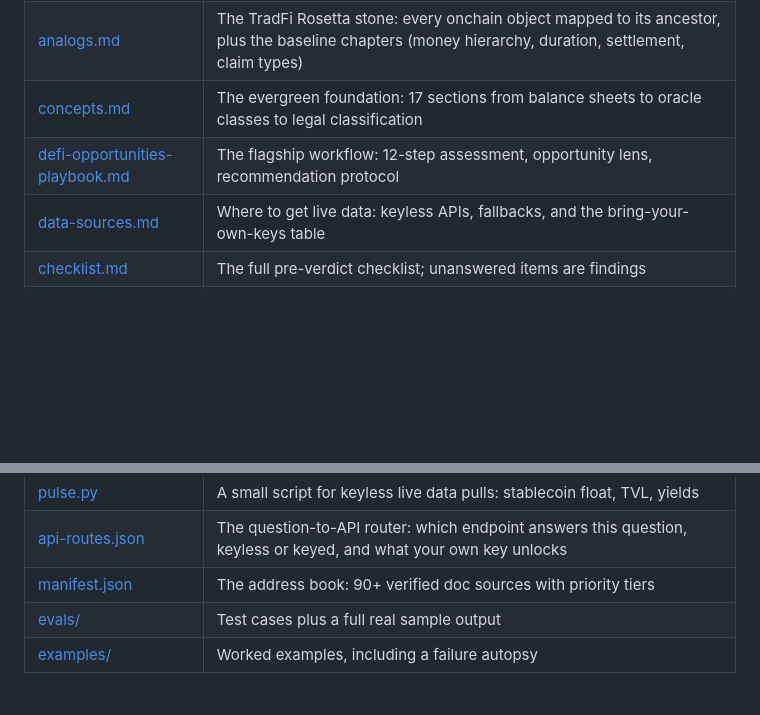
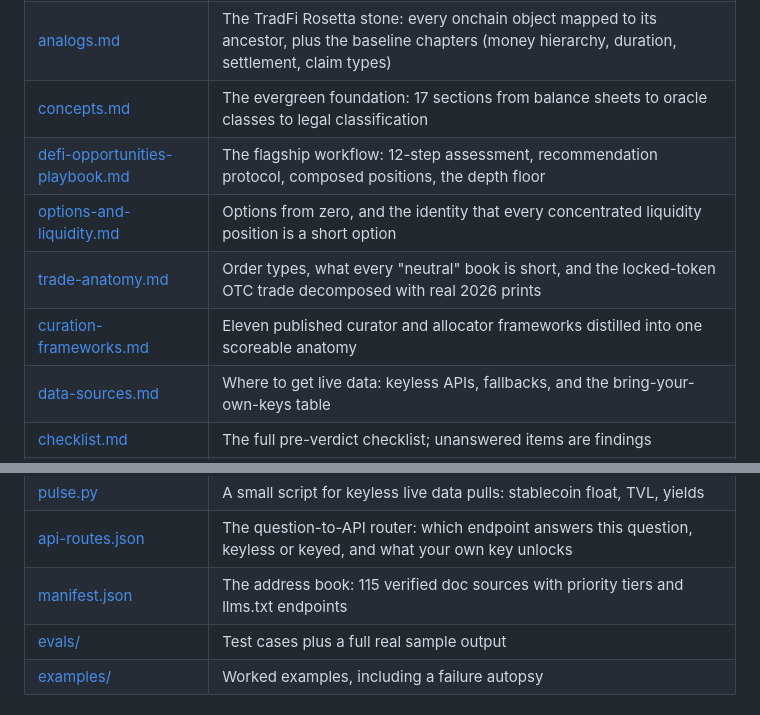
Before and after one commit to emlai/defi-native-skill, a Markdown page: README.md, 2 parts joined by grey strips. Rendered like a GitHub page; blank space fills up the shorter version.

Commit message:
README: structure table updated for 1.6.x (three new references, source count)
Co-Authored-By: Claude Fable 5 <noreply@anthropic.com>

```diff
--- a/README.md
+++ b/README.md
@@ -81,7 +81,10 @@ Full worked outputs: [examples/assessment-example.md](examples/assessment-exampl
 | [SKILL.md](SKILL.md) | The brain: 8 prime directives, routing, and the working loop |
 | [analogs.md](references/analogs.md) | The TradFi Rosetta stone: every onchain object mapped to its ancestor, plus the baseline chapters (money hierarchy, duration, settlement, claim types) |
 | [concepts.md](references/concepts.md) | The evergreen foundation: 17 sections from balance sheets to oracle classes to legal classification |
-| [defi-opportunities-playbook.md](references/defi-opportunities-playbook.md) | The flagship workflow: 12-step assessment, opportunity lens, recommendation protocol |
+| [defi-opportunities-playbook.md](references/defi-opportunities-playbook.md) | The flagship workflow: 12-step assessment, recommendation protocol, composed positions, the depth floor |
+| [options-and-liquidity.md](references/options-and-liquidity.md) | Options from zero, and the identity that every concentrated liquidity position is a short option |
+| [trade-anatomy.md](references/trade-anatomy.md) | Order types, what every "neutral" book is short, and the locked-token OTC trade decomposed with real 2026 prints |
+| [curation-frameworks.md](references/curation-frameworks.md) | Eleven published curator and allocator frameworks distilled into one scoreable anatomy |
 | [data-sources.md](references/data-sources.md) | Where to get live data: keyless APIs, fallbacks, and the bring-your-own-keys table |
 | [checklist.md](references/checklist.md) | The full pre-verdict checklist; unanswered items are findings |
 | [task-playbooks.md](references/task-playbooks.md) | How to teach the space and how to write accurate DeFi content |
@@ -92,7 +95,7 @@ Full worked outputs: [examples/assessment-example.md](examples/assessment-exampl
 | [glossary.md](references/glossary.md) | The vocabulary, one line each |
 | [pulse.py](scripts/pulse.py) | A small script for keyless live data pulls: stablecoin float, TVL, yields |
 | [api-routes.json](api-routes.json) | The question-to-API router: which endpoint answers this question, keyless or keyed, and what your own key unlocks |
-| [manifest.json](manifest.json) | The address book: 90+ verified doc sources with priority tiers |
+| [manifest.json](manifest.json) | The address book: 115 verified doc sources with priority tiers and llms.txt endpoints |
 | [evals/](evals/) | Test cases plus a full real sample output |
 | [examples/](examples/) | Worked examples, including a failure autopsy |
 
```
